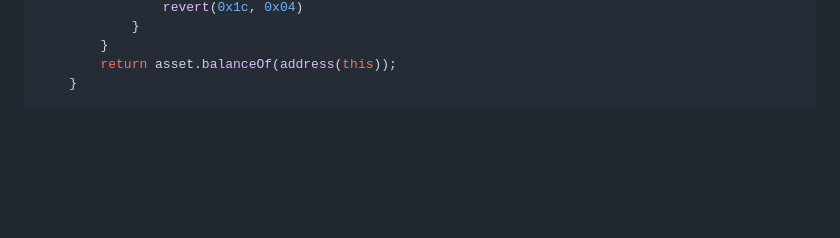
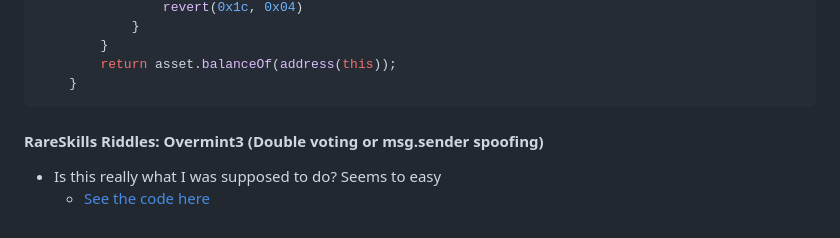
Before and after one commit to tommyrharper/rareskills-work, a Markdown page: week7/README.md, the part around the change printed below. GitHub-like rendering; blank space fills up the shorter version.

Commit message:
feat: Overmint3 done

````diff
--- a/week7/README.md
+++ b/week7/README.md
@@ -53,3 +54,8 @@
         return asset.balanceOf(address(this));
     }
 ```
+
+#### RareSkills Riddles: Overmint3 (Double voting or msg.sender spoofing)
+
+- Is this really what I was supposed to do? Seems to easy
+  - [See the code here](https://github.com/tommyrharper/solidity-riddles/blob/main/test/Overmint3.js)
````
Also changed, not shown: other parts of week7/README.md (+2 -1 lines).
